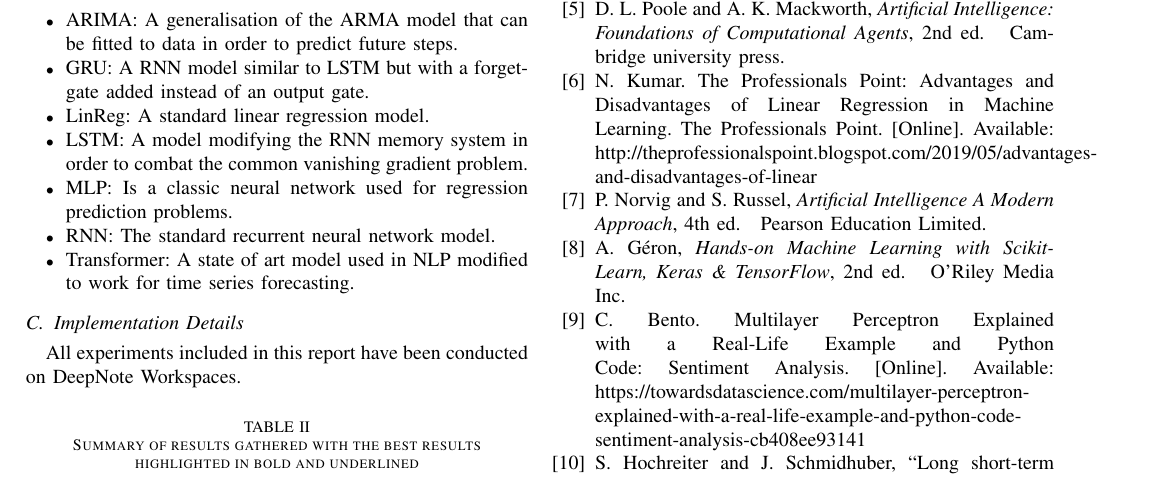
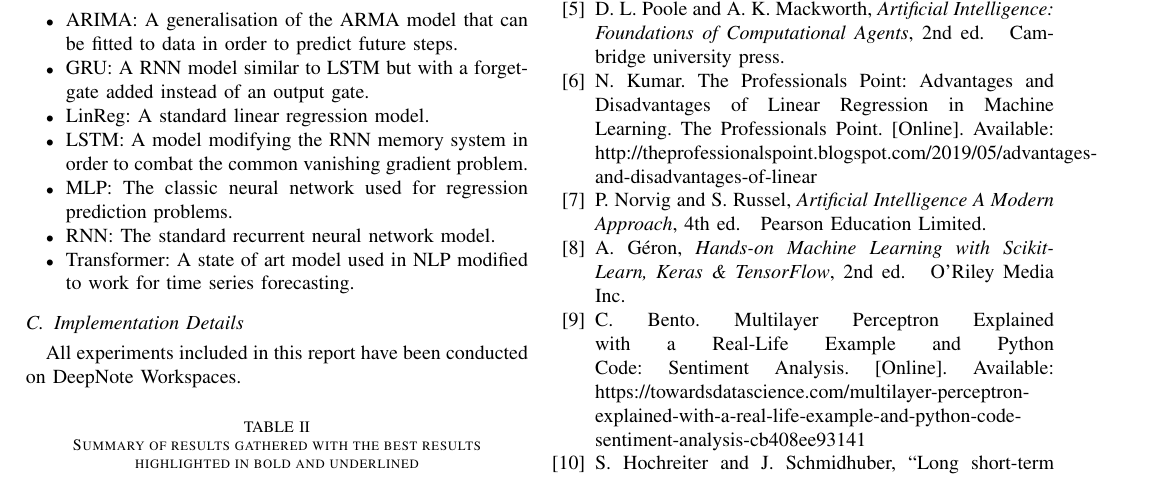
Before and after one commit to chhoumann/P6, a LaTeX paper (master.tex, which reads sections/Experimental_Results.tex): part of page 5 of 5, cut so that both start at the same text. Compiled offline with pdfLaTeX; a missing font is replaced by an installed copy or a similar font; a LaTeX package or settings file that is missing is left out.

Commit message:
Update sections/Experimental_Results.tex
Co-authored-by: Pattrigue <57709490+Pattrigue@users.noreply.github.com>

```diff
--- a/sections/Experimental_Results.tex
+++ b/sections/Experimental_Results.tex
@@ -33,7 +33,7 @@ Below is a comparison of the best results computed from the following models. Th
     \item GRU: A RNN model similar to LSTM but with a forget-gate added instead of an output gate.
     \item LinReg: A standard linear regression model.
     \item LSTM: A model modifying the RNN memory system in order to combat the common vanishing gradient problem.
-    \item MLP: Is a classic neural network used for regression prediction problems.
+    \item MLP: The classic neural network used for regression prediction problems.
     \item RNN: The standard recurrent neural network model.
     \item Transformer: A state of art model used in NLP modified to work for time series forecasting.
 \end{itemize}
```
